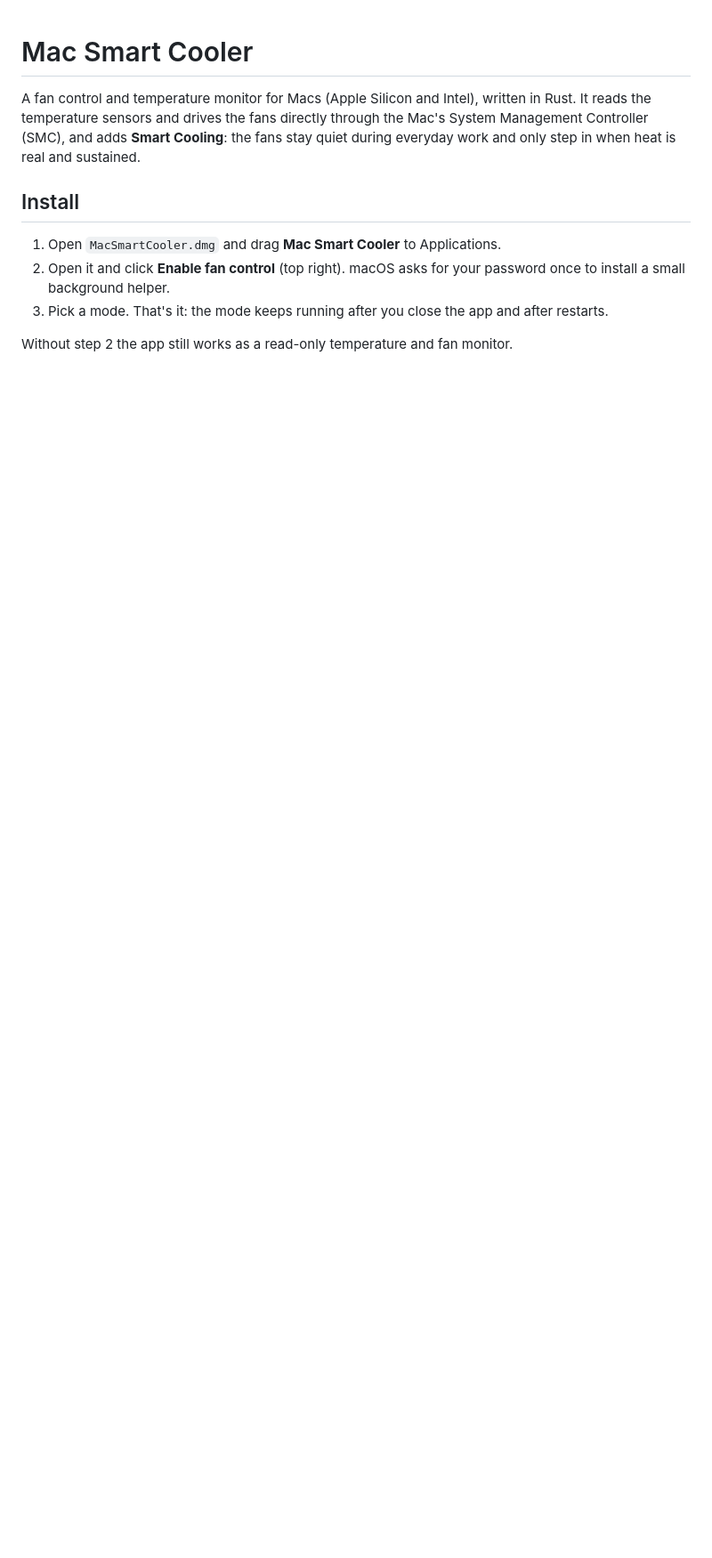
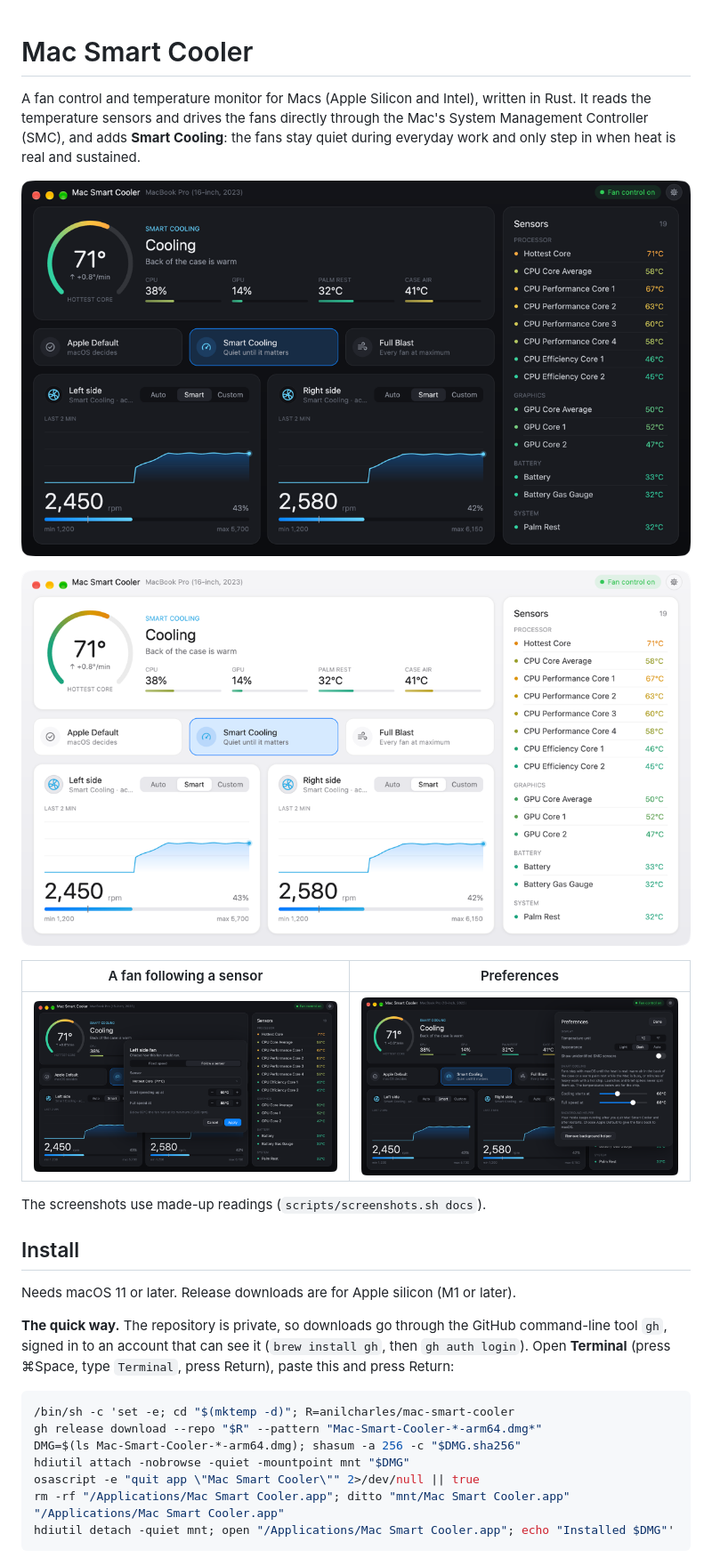
Before and after one commit to anilcharles/mac-smart-cooler, a Markdown page: README.md, the part around one of its changes. Shown at 89% size. Drawn GitHub-style; pictures changed too: docs/screenshots/custom-fan.png (added), docs/screenshots/main-dark.png (added), docs/screenshots/main-light.png (added); blank space fills up the shorter version.

````diff
--- a/README.md
+++ b/README.md
@@ -5,11 +5,31 @@ It reads the temperature sensors and drives the fans directly through the Mac's
 Management Controller (SMC), and adds **Smart Cooling**: the fans stay quiet during everyday
 work and only step in when heat is real and sustained.
 
+![Mac Smart Cooler in dark mode, with Smart Cooling on](docs/screenshots/main-dark.png)
+
+![The same window in light mode](docs/screenshots/main-light.png)
+
+| A fan following a sensor | Preferences |
+|---|---|
+| ![Custom fan dialog: follow a sensor between two temperatures](docs/screenshots/custom-fan.png) | ![Preferences: unit, appearance, Smart Cooling temperatures, background helper](docs/screenshots/preferences.png) |
+
+The screenshots use made-up readings (`scripts/screenshots.sh docs`).
+
 ## Install
 
-1. Open `MacSmartCooler.dmg` and drag **Mac Smart Cooler** to Applications.
-2. Open it and click **Enable fan control** (top right). macOS asks for your password once
-   to install a small background helper.
-3. Pick a mode. That's it: the mode keeps running after you close the app and after restarts.
+Needs macOS 11 or later. Release downloads are for Apple silicon (M1 or later).
 
-Without step 2 the app still works as a read-only temperature and fan monitor.
+**The quick way.** The repository is private, so downloads go through the GitHub command-line tool
+`gh`, signed in to an account that can see it (`brew install gh`, then `gh auth login`). Open
+**Terminal** (press ⌘Space, type `Terminal`, press Return), paste this and press Return:
+
+```sh
+/bin/sh -c 'set -e; cd "$(mktemp -d)"; R=anilcharles/mac-smart-cooler
+gh release download --repo "$R" --pattern "Mac-Smart-Cooler-*-arm64.dmg*"
+DMG=$(ls Mac-Smart-Cooler-*-arm64.dmg); shasum -a 256 -c "$DMG.sha256"
+hdiutil attach -nobrowse -quiet -mountpoint mnt "$DMG"
+osascript -e "quit app \"Mac Smart Cooler\"" 2>/dev/null || true
+rm -rf "/Applications/Mac Smart Cooler.app"; ditto "mnt/Mac Smart Cooler.app" "/Applications/Mac Smart Cooler.app"
+hdiutil detach -quiet mnt; open "/Applications/Mac Smart Cooler.app"; echo "Installed $DMG"'
+```
+
````
Also changed, not shown: other parts of README.md (+50 -0 lines), 1 other file.
